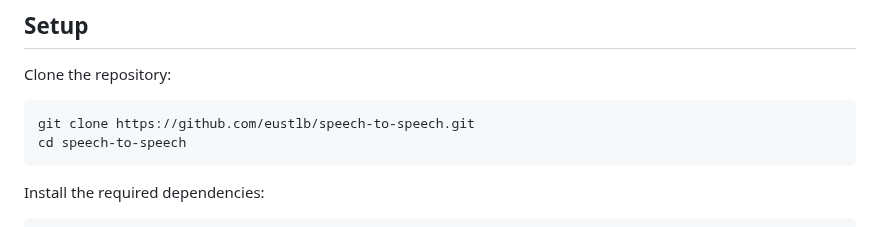
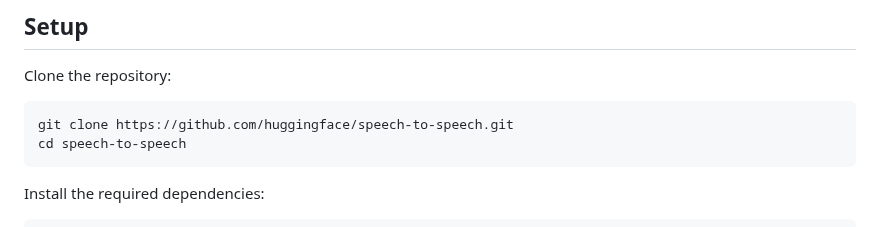
Before and after one commit to JavidAAA/Convert_Speech, a Markdown page: README.md, the part around the change. Rendered like a GitHub page.

Commit message:
Update README.md
Fixed the old repo reference

````diff
--- a/README.md
+++ b/README.md
@@ -41,7 +41,7 @@ The code is designed to facilitate easy modification. Each component is implemen
 
 Clone the repository:
 ```bash
-git clone https://github.com/eustlb/speech-to-speech.git
+git clone https://github.com/huggingface/speech-to-speech.git
 cd speech-to-speech
 ```
 
````
